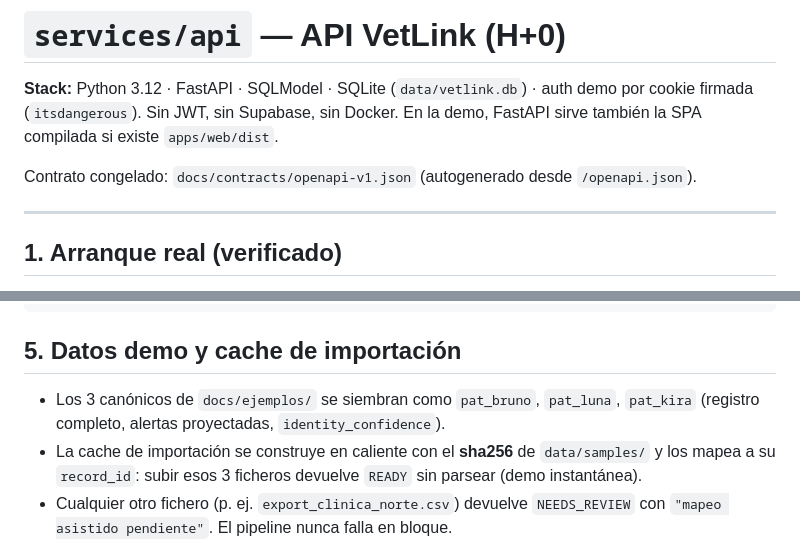
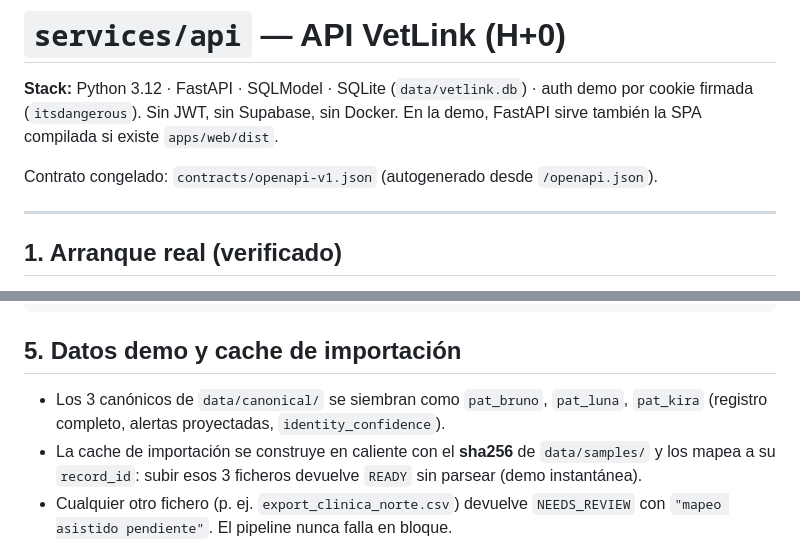
Before and after one commit to RayanSiffeO/Vetlink-Proyect-Hackathon, a Markdown page: services/api/README.md, 2 parts joined by grey strips. GitHub-like rendering.

```diff
--- a/services/api/README.md
+++ b/services/api/README.md
@@ -2,7 +2,7 @@
 
 **Stack:** Python 3.12 · FastAPI · SQLModel · SQLite (`data/vetlink.db`) · auth demo por cookie firmada (`itsdangerous`). Sin JWT, sin Supabase, sin Docker. En la demo, FastAPI sirve también la SPA compilada si existe `apps/web/dist`.
 
-Contrato congelado: `docs/contracts/openapi-v1.json` (autogenerado desde `/openapi.json`).
+Contrato congelado: `contracts/openapi-v1.json` (autogenerado desde `/openapi.json`).
 
 ---
 
@@ -89,7 +89,7 @@ curl.exe -s -b m.txt $B/appointments
 
 ## 5. Datos demo y cache de importación
 
-- Los 3 canónicos de `docs/ejemplos/` se siembran como `pat_bruno`, `pat_luna`, `pat_kira` (registro completo, alertas proyectadas, `identity_confidence`).
+- Los 3 canónicos de `data/canonical/` se siembran como `pat_bruno`, `pat_luna`, `pat_kira` (registro completo, alertas proyectadas, `identity_confidence`).
 - La cache de importación se construye en caliente con el **sha256** de `data/samples/` y los mapea a su `record_id`: subir esos 3 ficheros devuelve `READY` sin parsear (demo instantánea).
 - Cualquier otro fichero (p. ej. `export_clinica_norte.csv`) devuelve `NEEDS_REVIEW` con `"mapeo asistido pendiente"`. El pipeline nunca falla en bloque.
 - Especialistas: `spc_marc` (Cardiología, Barcelona, 120 €), `spc_elena` (Dermatología, Barcelona, 95 €), `spc_javier` (Traumatología, Sant Cugat, 110 €). Slots ISO reales de los próximos días laborables.
```
Also changed, not shown: README.md (+14 -5 lines), screenshots/arquitectura.png (added), screenshots/flujo-usuarios.png (added), 11 other files.
